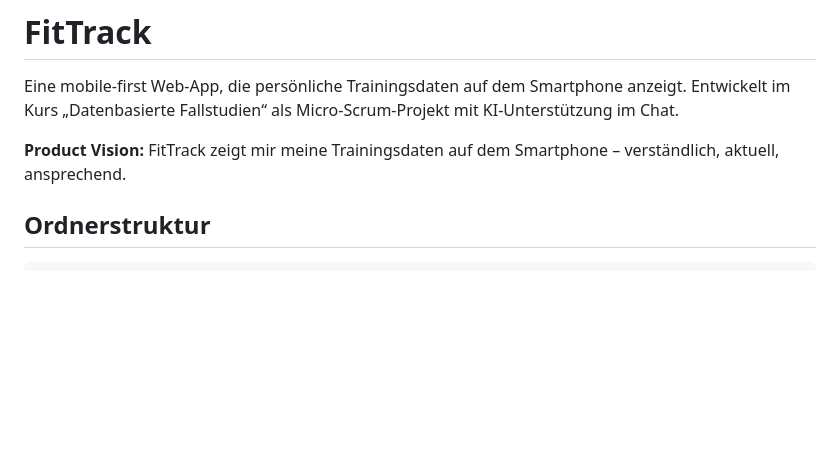
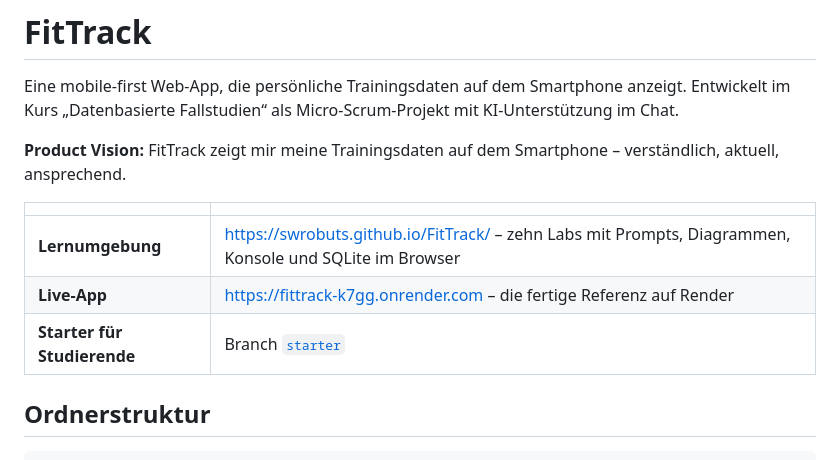
Before and after one commit to swrobuts/FitTrack, a Markdown page: README.md, the part around the change. Drawn GitHub-style; blank space fills up the shorter version.

Commit message:
docs: Links zu Lernumgebung, Live-App und Starter am Anfang der README
Co-Authored-By: Claude Fable 5.1 <noreply@anthropic.com>

```diff
--- a/README.md
+++ b/README.md
@@ -4,6 +4,12 @@ Eine mobile-first Web-App, die persönliche Trainingsdaten auf dem Smartphone an
 Entwickelt im Kurs „Datenbasierte Fallstudien“ als Micro-Scrum-Projekt mit KI-Unterstützung im Chat.
 
 **Product Vision:** FitTrack zeigt mir meine Trainingsdaten auf dem Smartphone – verständlich, aktuell, ansprechend.
+
+| | |
+|---|---|
+| **Lernumgebung** | <https://swrobuts.github.io/FitTrack/> – zehn Labs mit Prompts, Diagrammen, Konsole und SQLite im Browser |
+| **Live-App** | <https://fittrack-k7gg.onrender.com> – die fertige Referenz auf Render |
+| **Starter für Studierende** | Branch [`starter`](https://github.com/swrobuts/FitTrack/tree/starter) |
 
 ## Ordnerstruktur
 
```
